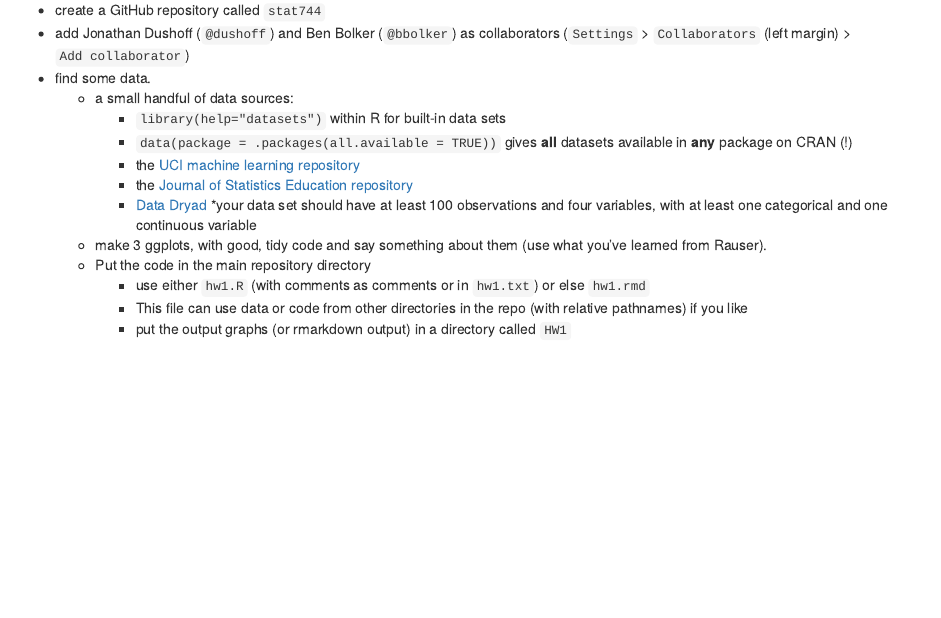
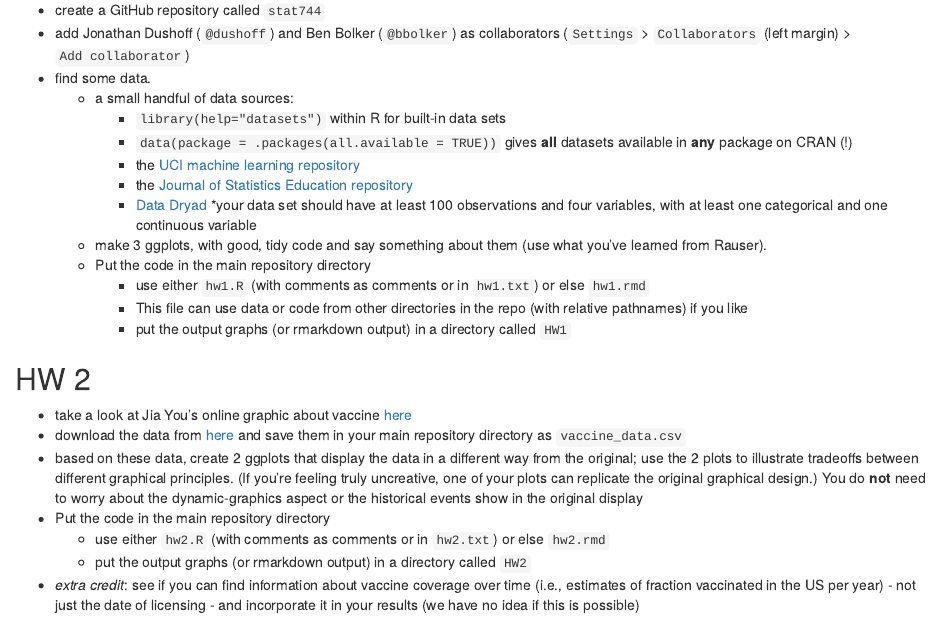
Before and after one commit to bbolker/stat744, an R Markdown document (admin/hw.rmd): the page in a window 1100 px wide, from 470 px down. Rendered offline with R 4.5, knitr and Pandoc, with nearby package versions.

Commit message:
hw 2 draft

```diff
--- a/admin/hw.rmd
+++ b/admin/hw.rmd
@@ -33,3 +33,13 @@ bibliography: ../vis.bib
 		* use either `hw1.R` (with comments as comments or in `hw1.txt`) or else `hw1.rmd`
 		* This file can use data or code from other directories in the repo (with relative pathnames) if you like
 		* put the output graphs (or rmarkdown output) in a directory called `HW1`
+
+## HW 2
+
+* take a look at Jia You's online graphic about vaccine [here](http://www.sciencemag.org/news/2017/04/here-s-visual-proof-why-vaccines-do-more-good-harm)
+* download the data from [here](http://sciencestatic.aws.aaas.org.s3.amazonaws.com/article-resources/vaccine-war/vaccine_data_online.csv) and save them in your main repository directory as `vaccine_data.csv`
+* based on these data, create 2 ggplots that display the data in a different way from the original; use the 2 plots to illustrate tradeoffs between different graphical principles. (If you're feeling truly uncreative, one of your plots can replicate the original graphical design.) You do **not** need to worry about the dynamic-graphics aspect or the historical events show in the original display
+* Put the code in the main repository directory
+	* use either `hw2.R` (with comments as comments or in `hw2.txt`) or else `hw2.rmd`
+	* put the output graphs (or rmarkdown output) in a directory called `HW2`
+* *extra credit*: see if you can find information about vaccine coverage over time (i.e., estimates of fraction vaccinated in the US per year) - not just the date of licensing - and incorporate it in your results (we have no idea if this is possible)
```
